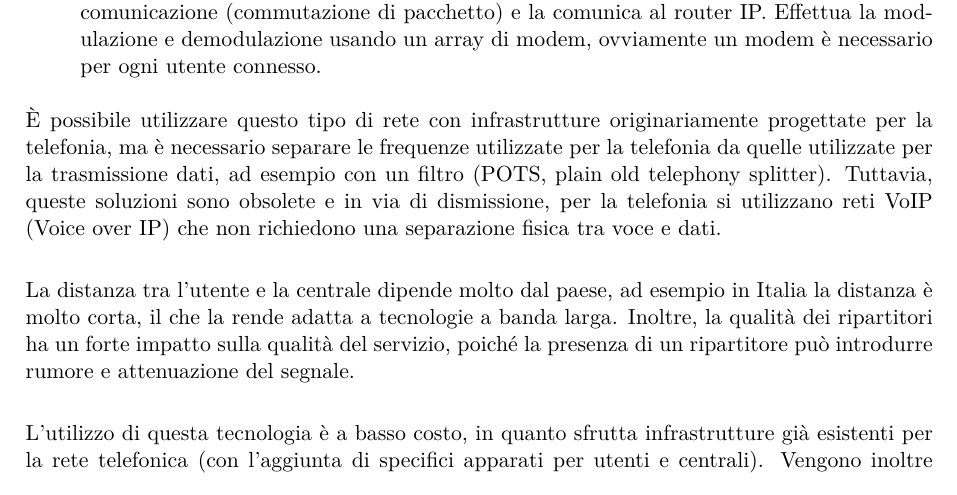
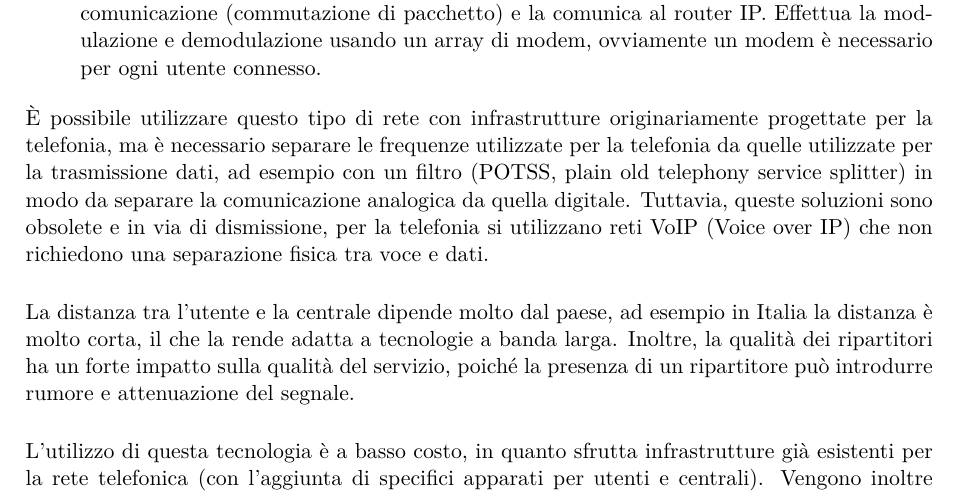
Before and after one commit to besodaniele/sistemi-e-servizi-di-telecomunicazioni, a LaTeX book (main.tex, which reads capitolo2.tex): part of page 19 of 134, cut so that both start at the same text. Compiled offline with pdfLaTeX.

Commit message:
correzione POTSS

```diff
--- a/capitolo2.tex
+++ b/capitolo2.tex
@@ -29,7 +29,7 @@ Analizziamo le componenti principali di una rete di accesso fissa:
 	Effettua la modulazione e demodulazione usando un array di modem, ovviamente un modem è necessario per ogni utente connesso.
 \end{itemize}
 È possibile utilizzare questo tipo di rete con infrastrutture originariamente progettate per la telefonia,
-ma è necessario separare le frequenze utilizzate per la telefonia da quelle utilizzate per la trasmissione dati, ad esempio con un filtro (POTS, plain old telephony splitter).
+ma è necessario separare le frequenze utilizzate per la telefonia da quelle utilizzate per la trasmissione dati, ad esempio con un filtro (POTSS, plain old telephony service splitter) in modo da separare la comunicazione analogica da quella digitale.
 Tuttavia, queste soluzioni sono obsolete e in via di dismissione, per la telefonia si utilizzano reti VoIP (Voice over IP) che non richiedono una separazione fisica tra voce e dati.
 \bigbreak\noindent
 La distanza tra l'utente e la centrale dipende molto dal paese, ad esempio in Italia la distanza è molto corta, il che la rende adatta a tecnologie a banda larga.
```
Also changed, not shown: 1 other file.
